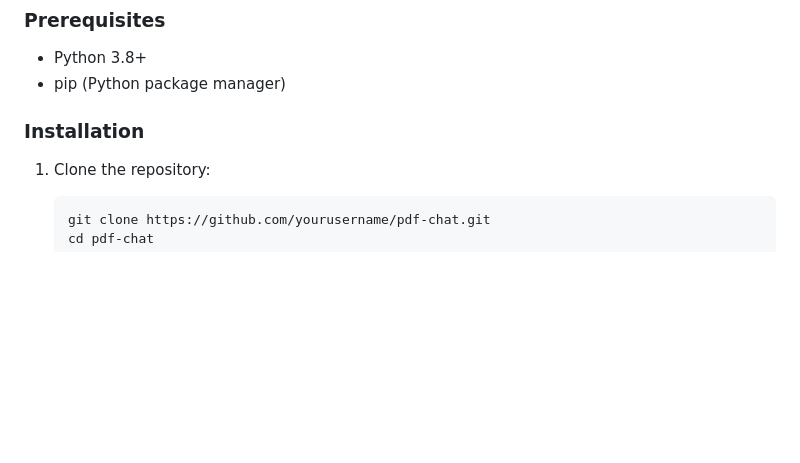
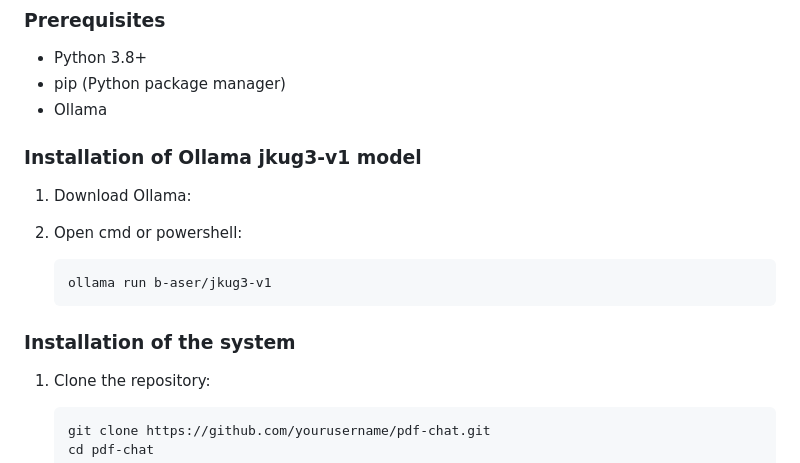
Before and after one commit to b-aser/pdf-chat-ollama, a Markdown page: README.md, the part around the change. GitHub-like rendering; blank space fills up the shorter version.

````diff
--- a/README.md
+++ b/README.md
@@ -28,8 +28,17 @@ An AI-powered chatbot for summarizing and interacting with multiple PDF document
 
 - Python 3.8+
 - pip (Python package manager)
+- Ollama
+### Installation of Ollama jkug3-v1 model
 
-### Installation
+1. Download Ollama:
+
+2. Open cmd or powershell:
+    ```
+   ollama run b-aser/jkug3-v1
+   ```
+
+### Installation of the system
 
 1. Clone the repository:
    ```
````
